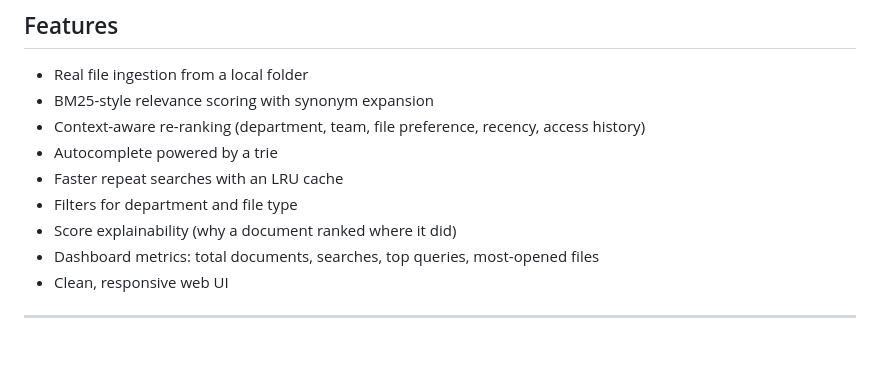
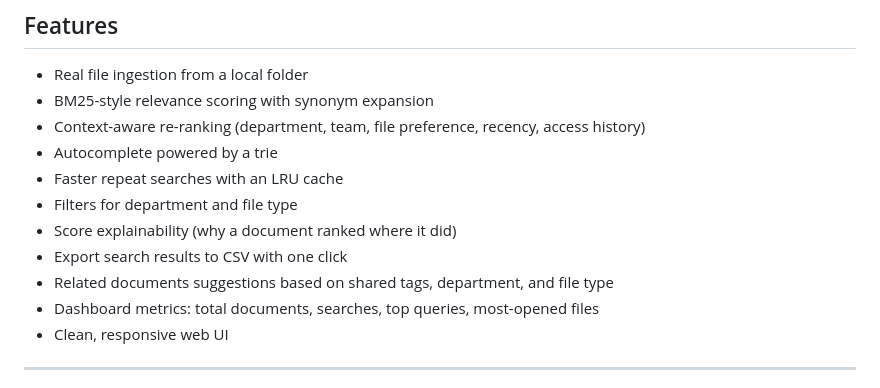
Before and after one commit to amnaatgit/Context-Based-File-Retrieval-system, a Markdown page: README.md, the part around one of its changes. Rendered like a GitHub page; blank space fills up the shorter version.

Commit message:
Document CSV export and related documents features in README

```diff
--- a/README.md
+++ b/README.md
@@ -88,6 +88,8 @@ Run the same query as different users and watch the order change:
 - Faster repeat searches with an LRU cache
 - Filters for department and file type
 - Score explainability (why a document ranked where it did)
+- Export search results to CSV with one click
+- Related documents suggestions based on shared tags, department, and file type
 - Dashboard metrics: total documents, searches, top queries, most-opened files
 - Clean, responsive web UI
 
```
Also changed, not shown: other parts of README.md (+13 -13 lines).
